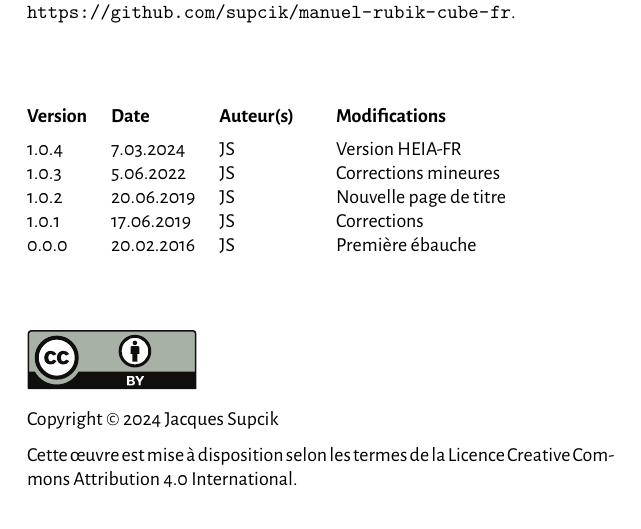
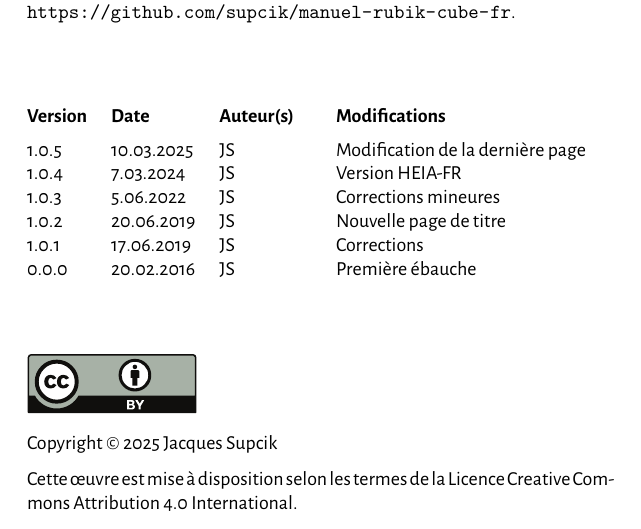
Before and after one commit to supcik/manuel-rubik-cube-fr, a LaTeX book (rubikscube.tex): part of page 2 of 37 before the commit and part of page 2 of 35 after it, cut so that both start at the same text. Compiled offline with XeLaTeX.

Commit message:
Modification de la dernière page du document

```diff
--- a/rubikscube.tex
+++ b/rubikscube.tex
@@ -39,6 +39,7 @@ Le code source de ce document est disponible sur github à l'adresse\\
 
 \begin{minipage}[c]{\textwidth}
 \begin{versionhistory}
+	\vhEntry{1.0.5}{10.03.2025}{JS}{Modification de la dernière page}
 	\vhEntry{1.0.4}{7.03.2024}{JS}{Version HEIA-FR}
 	\vhEntry{1.0.3}{5.06.2022}{JS}{Corrections mineures}
 	\vhEntry{1.0.2}{20.06.2019}{JS}{Nouvelle page de titre}
@@ -51,7 +52,7 @@ Le code source de ce document est disponible sur github à l'adresse\\
 
 \includegraphics[width=30mm]{by.pdf}
 
-Copyright \textcopyright{} 2024 Jacques Supcik
+Copyright \textcopyright{} 2025 Jacques Supcik
 
 Cette œuvre est mise à disposition selon les termes de la Licence Creative Commons Attribution 4.0 International.
 \medskip\\
```
Also changed, not shown: rubikscube.tex (3 more changed lines).
